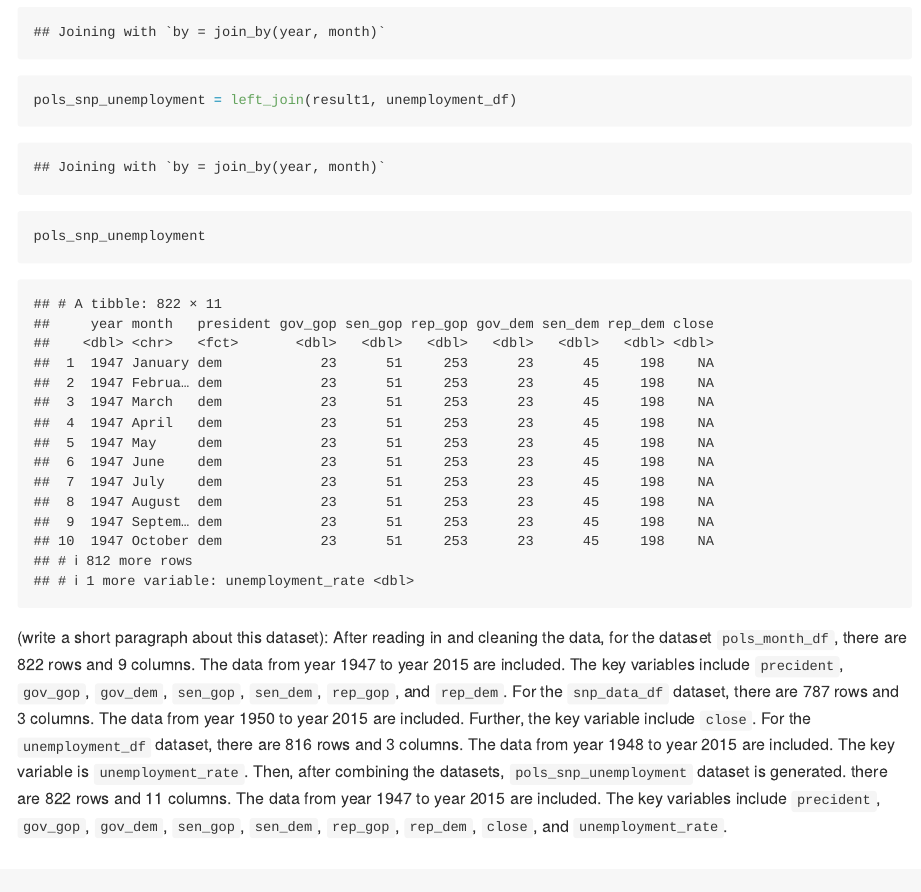
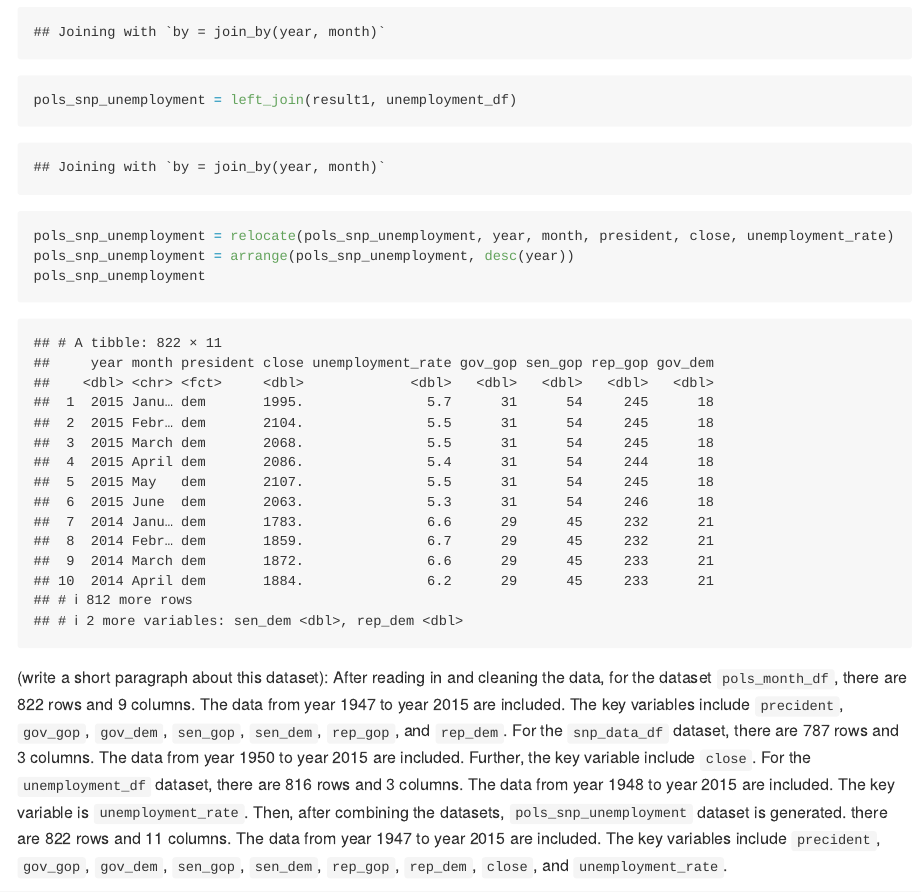
Before and after one commit to QixShawnChen/P8105_HW2_qc2307, an R Markdown document (P8105_HW2_qc2307.Rmd): the page in a window 1100 px wide, from 7600 px down. Rendered offline with R 4.5, knitr and Pandoc, with nearby package versions; some code elsewhere in the file could not run offline; long lines of code are wrapped; column names are cleaned by a stand-in for the janitor package.

Commit message:
made a change on the pols_snp_unemployment table.

````diff
--- a/P8105_HW2_qc2307.Rmd
+++ b/P8105_HW2_qc2307.Rmd
@@ -165,6 +165,8 @@ unemployment_df
 #Merging
 result1 = left_join(pols_month_df, snp_data_df)
 pols_snp_unemployment = left_join(result1, unemployment_df)
+pols_snp_unemployment = relocate(pols_snp_unemployment, year, month, president, close, unemployment_rate)
+pols_snp_unemployment = arrange(pols_snp_unemployment, desc(year))
 pols_snp_unemployment
 ```
 
````
Also changed, not shown: P8105_HW2_qc2307.md.
